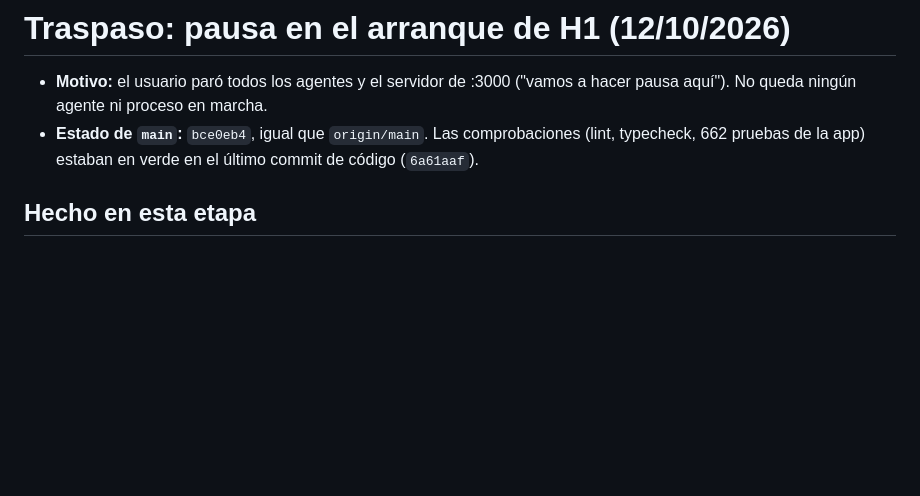
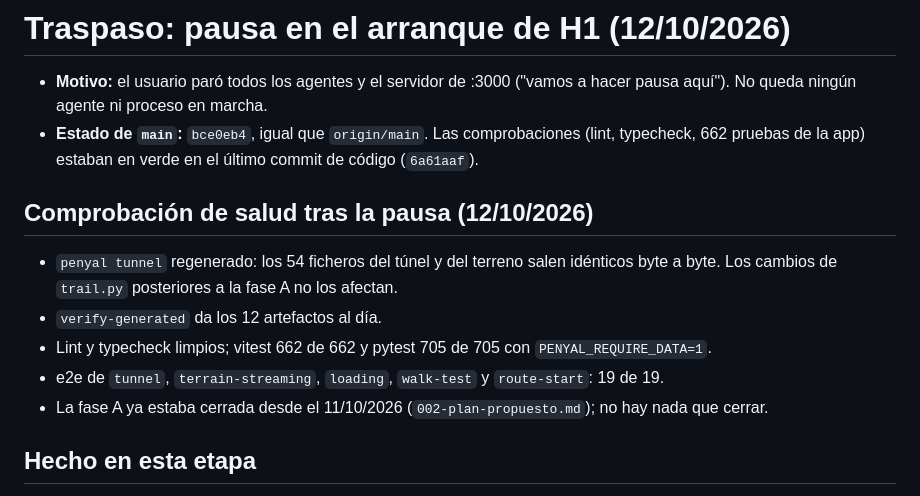
Before and after one commit to lroy-stack/penyal-ifac-3d, a Markdown page: docs/handoff/2026-10-12-1800-pausa-h1.md, the part around the change. GitHub-like rendering; blank space fills up the shorter version.

Commit message:
docs(handoff): record the post-pause health check
Co-Authored-By: Claude Opus 5.5 <noreply@anthropic.com>

```diff
--- a/docs/handoff/2026-10-12-1800-pausa-h1.md
+++ b/docs/handoff/2026-10-12-1800-pausa-h1.md
@@ -2,6 +2,14 @@
 
 - **Motivo:** el usuario paró todos los agentes y el servidor de :3000 ("vamos a hacer pausa aquí"). No queda ningún agente ni proceso en marcha.
 - **Estado de `main`:** `bce0eb4`, igual que `origin/main`. Las comprobaciones (lint, typecheck, 662 pruebas de la app) estaban en verde en el último commit de código (`6a61aaf`).
+
+## Comprobación de salud tras la pausa (12/10/2026)
+
+- `penyal tunnel` regenerado: los 54 ficheros del túnel y del terreno salen idénticos byte a byte. Los cambios de `trail.py` posteriores a la fase A no los afectan.
+- `verify-generated` da los 12 artefactos al día.
+- Lint y typecheck limpios; vitest 662 de 662 y pytest 705 de 705 con `PENYAL_REQUIRE_DATA=1`.
+- e2e de `tunnel`, `terrain-streaming`, `loading`, `walk-test` y `route-start`: 19 de 19.
+- La fase A ya estaba cerrada desde el 11/10/2026 (`002-plan-propuesto.md`); no hay nada que cerrar.
 
 ## Hecho en esta etapa
 
```
